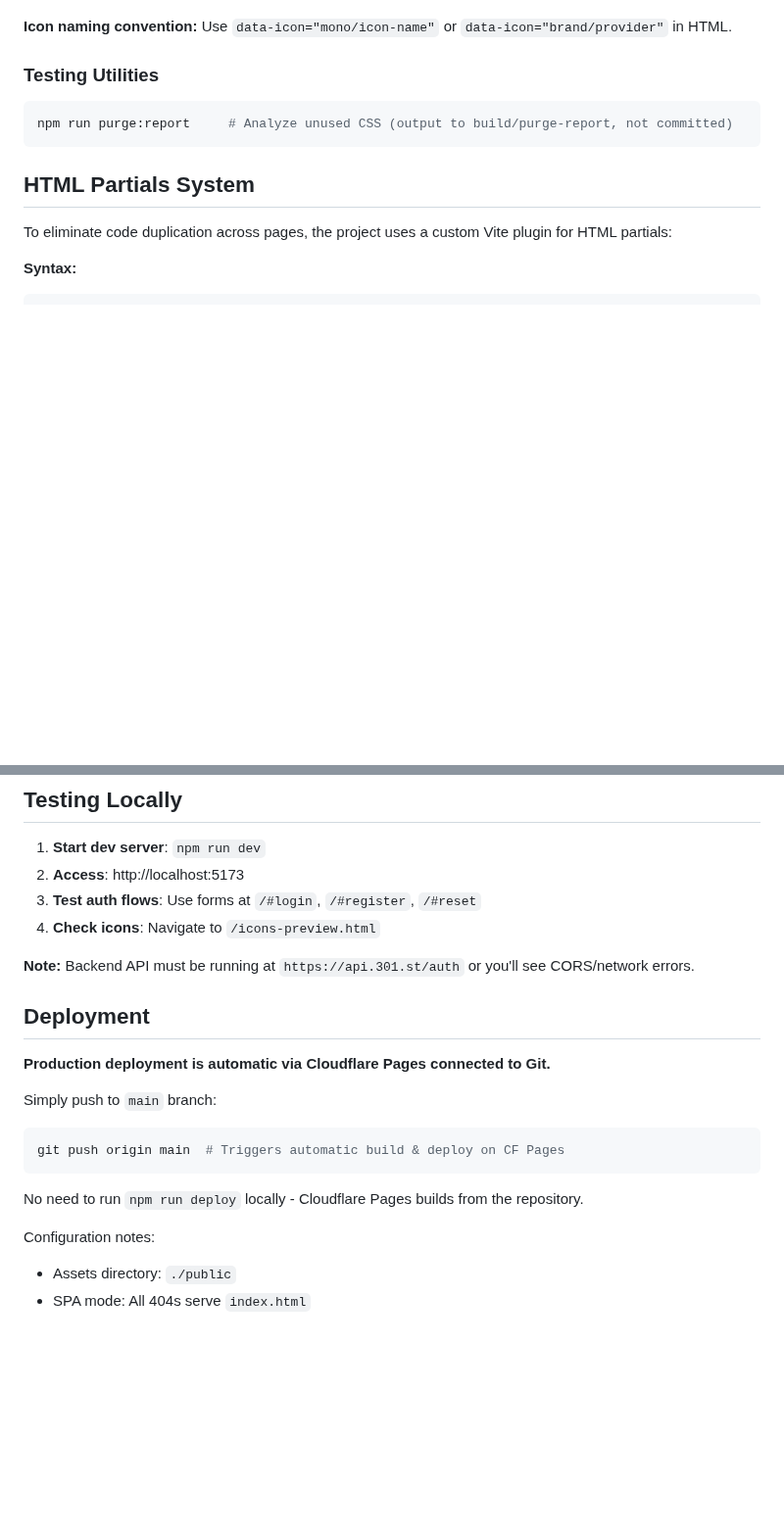
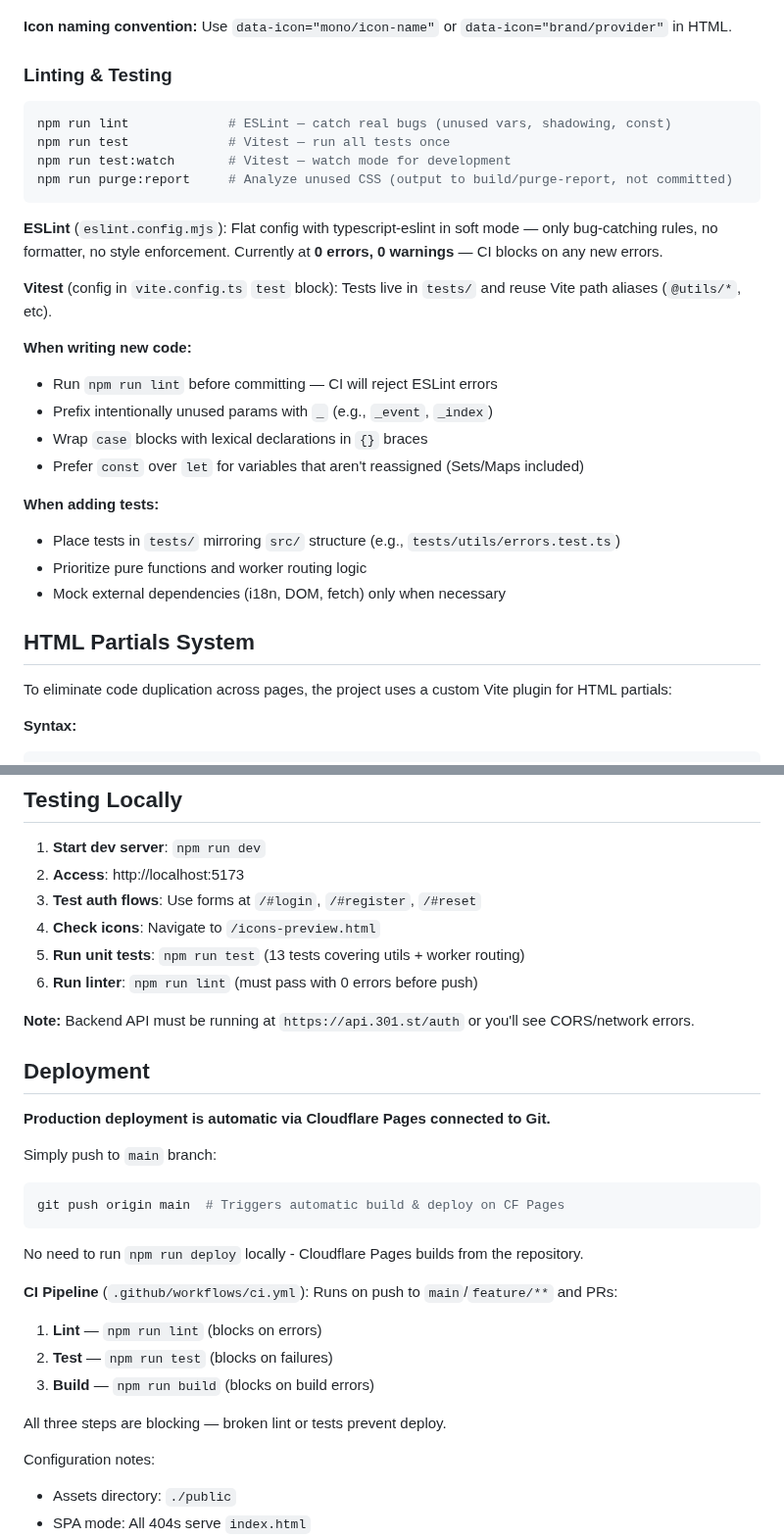
Before and after one commit to admin310st/301-ui, a Markdown page: CLAUDE.md, 2 parts joined by grey strips. Shown at 98% size. Drawn GitHub-style; blank space fills up the shorter version.

Commit message:
Update CLAUDE.md: document ESLint, Vitest, and CI pipeline
Co-Authored-By: Claude Opus 4.6 <noreply@anthropic.com>

````diff
--- a/CLAUDE.md
+++ b/CLAUDE.md
@@ -109,10 +109,28 @@ Icons are built from SVG sources in `static/img/icons-src/` into:
 
 **Icon naming convention:** Use `data-icon="mono/icon-name"` or `data-icon="brand/provider"` in HTML.
 
-### Testing Utilities
+### Linting & Testing
 ```bash
+npm run lint             # ESLint — catch real bugs (unused vars, shadowing, const)
+npm run test             # Vitest — run all tests once
+npm run test:watch       # Vitest — watch mode for development
 npm run purge:report     # Analyze unused CSS (output to build/purge-report, not committed)
 ```
+
+**ESLint** (`eslint.config.mjs`): Flat config with typescript-eslint in soft mode — only bug-catching rules, no formatter, no style enforcement. Currently at **0 errors, 0 warnings** — CI blocks on any new errors.
+
+**Vitest** (config in `vite.config.ts` `test` block): Tests live in `tests/` and reuse Vite path aliases (`@utils/*`, etc).
+
+**When writing new code:**
+- Run `npm run lint` before committing — CI will reject ESLint errors
+- Prefix intentionally unused params with `_` (e.g., `_event`, `_index`)
+- Wrap `case` blocks with lexical declarations in `{}` braces
+- Prefer `const` over `let` for variables that aren't reassigned (Sets/Maps included)
+
+**When adding tests:**
+- Place tests in `tests/` mirroring `src/` structure (e.g., `tests/utils/errors.test.ts`)
+- Prioritize pure functions and worker routing logic
+- Mock external dependencies (i18n, DOM, fetch) only when necessary
 
 ## HTML Partials System
 
@@ -879,6 +897,8 @@ const current = getTheme(); // 'dark' | 'light'
 2. **Access**: http://localhost:5173
 3. **Test auth flows**: Use forms at `/#login`, `/#register`, `/#reset`
 4. **Check icons**: Navigate to `/icons-preview.html`
+5. **Run unit tests**: `npm run test` (13 tests covering utils + worker routing)
+6. **Run linter**: `npm run lint` (must pass with 0 errors before push)
 
 **Note:** Backend API must be running at `https://api.301.st/auth` or you'll see CORS/network errors.
 
@@ -892,6 +912,13 @@ git push origin main  # Triggers automatic build & deploy on CF Pages
 ```
 
 No need to run `npm run deploy` locally - Cloudflare Pages builds from the repository.
+
+**CI Pipeline** (`.github/workflows/ci.yml`): Runs on push to `main`/`feature/**` and PRs:
+1. **Lint** — `npm run lint` (blocks on errors)
+2. **Test** — `npm run test` (blocks on failures)
+3. **Build** — `npm run build` (blocks on build errors)
+
+All three steps are blocking — broken lint or tests prevent deploy.
 
 Configuration notes:
 - Assets directory: `./public`
````
